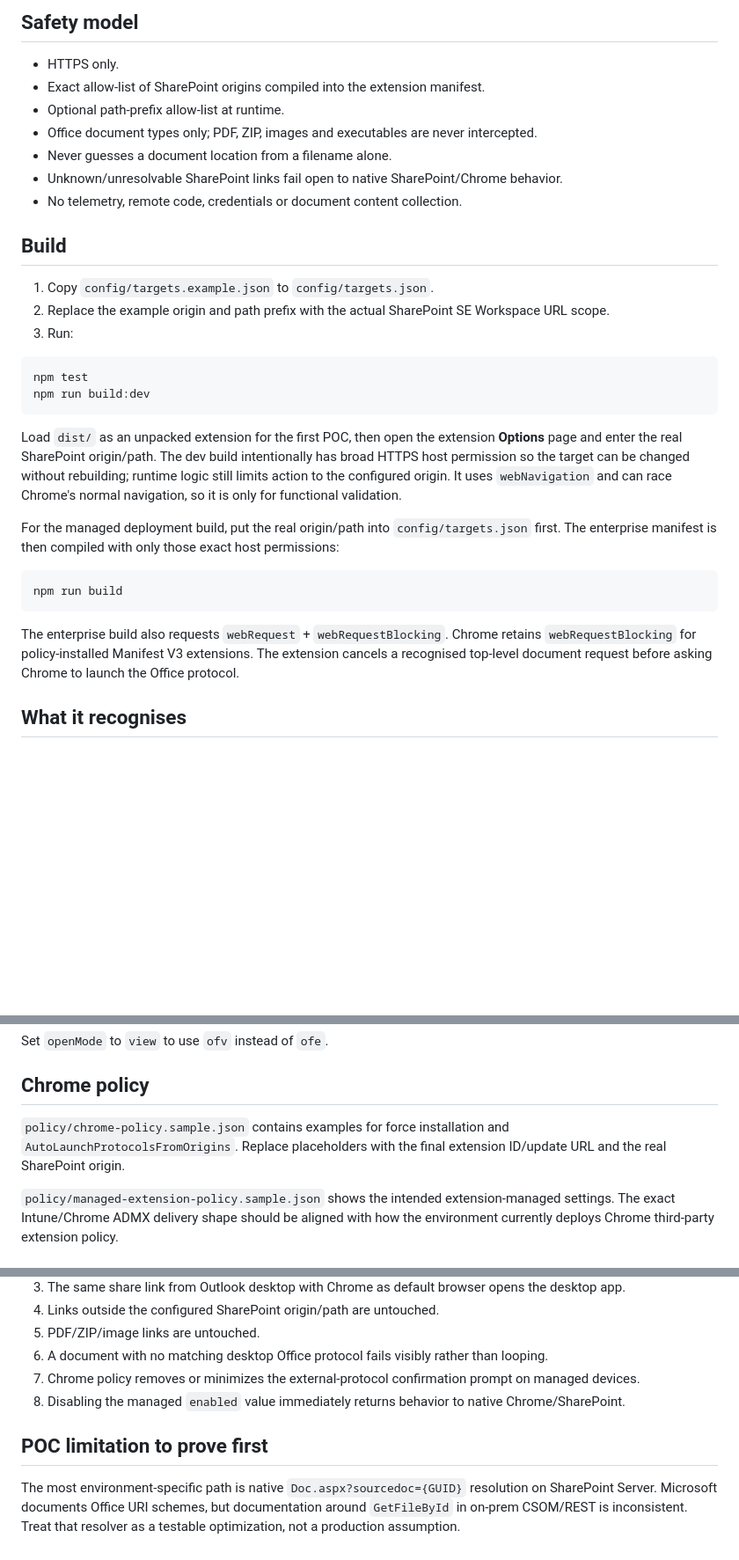
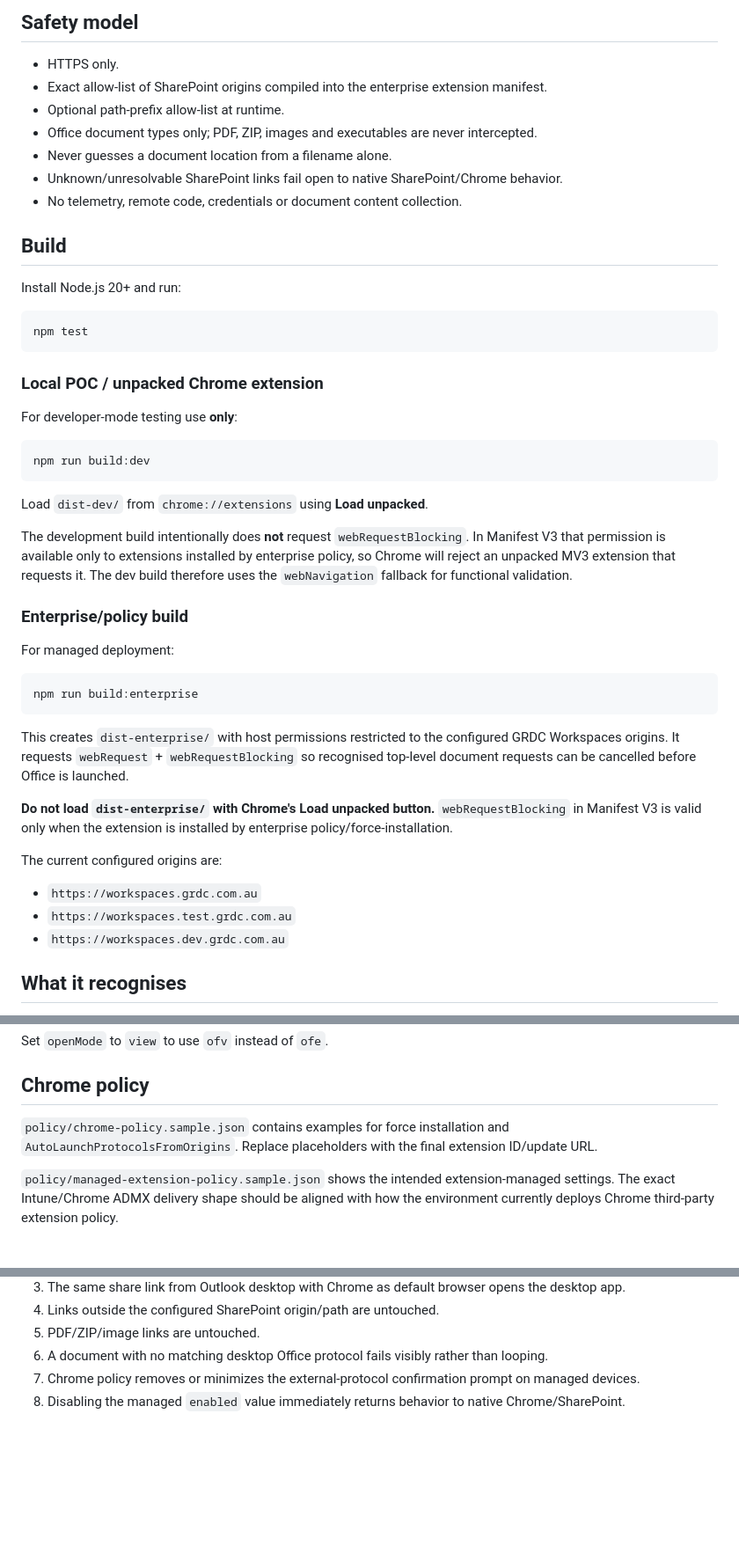
Before and after one commit to ConsentirDev/MSAppLink, a Markdown page: README.md, 3 parts joined by grey strips. Shown at 88% size. GitHub-like rendering; blank space fills up the shorter version.

Commit message:
Clarify MV3 unpacked versus enterprise build process

````diff
--- a/README.md
+++ b/README.md
@@ -9,7 +9,7 @@ The target migration removes Office Online Server/WOPI. SharePoint Server can st
 ## Safety model
 
 - HTTPS only.
-- Exact allow-list of SharePoint origins compiled into the extension manifest.
+- Exact allow-list of SharePoint origins compiled into the enterprise extension manifest.
 - Optional path-prefix allow-list at runtime.
 - Office document types only; PDF, ZIP, images and executables are never intercepted.
 - Never guesses a document location from a filename alone.
@@ -18,24 +18,41 @@ The target migration removes Office Online Server/WOPI. SharePoint Server can st
 
 ## Build
 
-1. Copy `config/targets.example.json` to `config/targets.json`.
-2. Replace the example origin and path prefix with the actual SharePoint SE Workspace URL scope.
-3. Run:
+Install Node.js 20+ and run:
 
 ```bash
 npm test
+```
+
+### Local POC / unpacked Chrome extension
+
+For developer-mode testing use **only**:
+
+```bash
 npm run build:dev
 ```
 
-Load `dist/` as an unpacked extension for the first POC, then open the extension **Options** page and enter the real SharePoint origin/path. The dev build intentionally has broad HTTPS host permission so the target can be changed without rebuilding; runtime logic still limits action to the configured origin. It uses `webNavigation` and can race Chrome's normal navigation, so it is only for functional validation.
+Load `dist-dev/` from `chrome://extensions` using **Load unpacked**.
 
-For the managed deployment build, put the real origin/path into `config/targets.json` first. The enterprise manifest is then compiled with only those exact host permissions:
+The development build intentionally does **not** request `webRequestBlocking`. In Manifest V3 that permission is available only to extensions installed by enterprise policy, so Chrome will reject an unpacked MV3 extension that requests it. The dev build therefore uses the `webNavigation` fallback for functional validation.
+
+### Enterprise/policy build
+
+For managed deployment:
 
 ```bash
-npm run build
+npm run build:enterprise
 ```
 
-The enterprise build also requests `webRequest` + `webRequestBlocking`. Chrome retains `webRequestBlocking` for policy-installed Manifest V3 extensions. The extension cancels a recognised top-level document request before asking Chrome to launch the Office protocol.
+This creates `dist-enterprise/` with host permissions restricted to the configured GRDC Workspaces origins. It requests `webRequest` + `webRequestBlocking` so recognised top-level document requests can be cancelled before Office is launched.
+
+**Do not load `dist-enterprise/` with Chrome's Load unpacked button.** `webRequestBlocking` in Manifest V3 is valid only when the extension is installed by enterprise policy/force-installation.
+
+The current configured origins are:
+
+- `https://workspaces.grdc.com.au`
+- `https://workspaces.test.grdc.com.au`
+- `https://workspaces.dev.grdc.com.au`
 
 ## What it recognises
 
@@ -56,7 +73,7 @@ Set `openMode` to `view` to use `ofv` instead of `ofe`.
 
 ## Chrome policy
 
-`policy/chrome-policy.sample.json` contains examples for force installation and `AutoLaunchProtocolsFromOrigins`. Replace placeholders with the final extension ID/update URL and the real SharePoint origin.
+`policy/chrome-policy.sample.json` contains examples for force installation and `AutoLaunchProtocolsFromOrigins`. Replace placeholders with the final extension ID/update URL.
 
 `policy/managed-extension-policy.sample.json` shows the intended extension-managed settings. The exact Intune/Chrome ADMX delivery shape should be aligned with how the environment currently deploys Chrome third-party extension policy.
 
@@ -70,7 +87,3 @@ Set `openMode` to `view` to use `ofv` instead of `ofe`.
 6. A document with no matching desktop Office protocol fails visibly rather than looping.
 7. Chrome policy removes or minimizes the external-protocol confirmation prompt on managed devices.
 8. Disabling the managed `enabled` value immediately returns behavior to native Chrome/SharePoint.
-
-## POC limitation to prove first
-
-The most environment-specific path is native `Doc.aspx?sourcedoc={GUID}` resolution on SharePoint Server. Microsoft documents Office URI schemes, but documentation around `GetFileById` in on-prem CSOM/REST is inconsistent. Treat that resolver as a testable optimization, not a production assumption.
````
